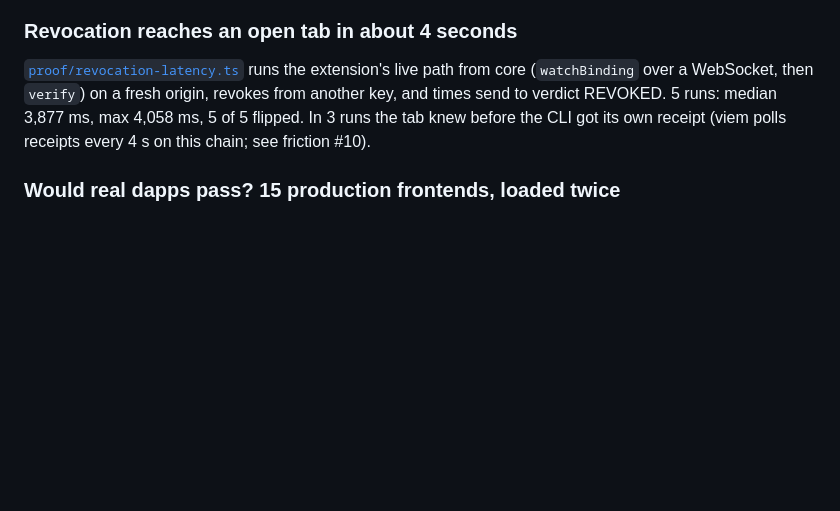
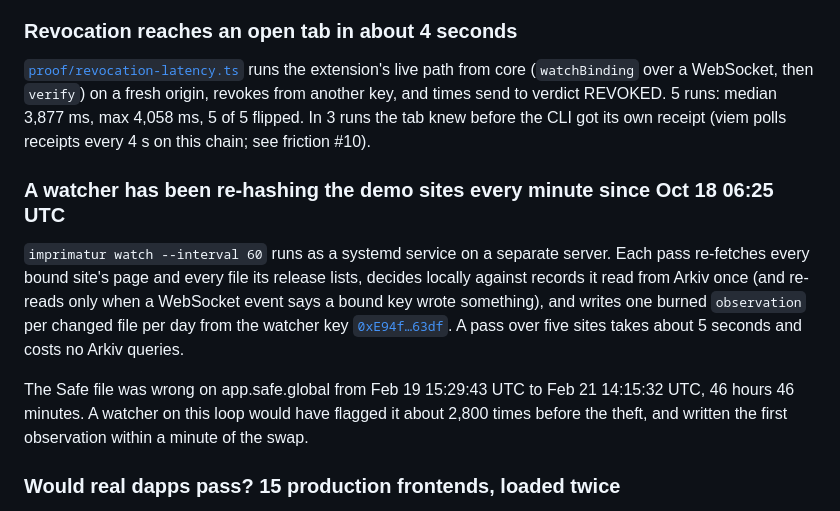
Before and after one commit to winsznx/imprimatur, a Markdown page: README.md, the part around the change. Drawn GitHub-style; blank space fills up the shorter version.

Commit message:
Run the watcher continuously; describe it in the README
The watcher runs as a systemd service on a separate server, so its
observations come from a different network than the user's tab. First
pass on the server: VERIFIED on clean and the Checkpoint, MISMATCH with
an observation written on tampered and forged, PENDING on stolen-key.

```diff
--- a/README.md
+++ b/README.md
@@ -178,6 +178,19 @@ budget after 20 cases and resumed with an access key: [`part1`](proof/results/ca
 send to verdict REVOKED. 5 runs: median 3,877 ms, max 4,058 ms, 5 of 5 flipped. In 3 runs the tab knew
 before the CLI got its own receipt (viem polls receipts every 4 s on this chain; see friction #10).
 
+### A watcher has been re-hashing the demo sites every minute since Oct 18 06:25 UTC
+
+`imprimatur watch --interval 60` runs as a systemd service on a separate server. Each pass re-fetches
+every bound site's page and every file its release lists, decides locally against records it read from
+Arkiv once (and re-reads only when a WebSocket event says a bound key wrote something), and writes one
+burned `observation` per changed file per day from the watcher key
+[`0xE94f…63df`](https://tiramisu.explorer.arkiv.network/address/0xE94f0a5D30f06CbAEbe2dc8b0c7f5BfFEAD863df).
+A pass over five sites takes about 5 seconds and costs no Arkiv queries.
+
+The Safe file was wrong on app.safe.global from Feb 19 15:29:43 UTC to Feb 21 14:15:32 UTC, 46 hours 46
+minutes. A watcher on this loop would have flagged it about 2,800 times before the theft, and written
+the first observation within a minute of the swap.
+
 ### Would real dapps pass? 15 production frontends, loaded twice
 
 Before asking any team to pin its scripts, we checked whether real dapp frontends serve the same bytes
```
